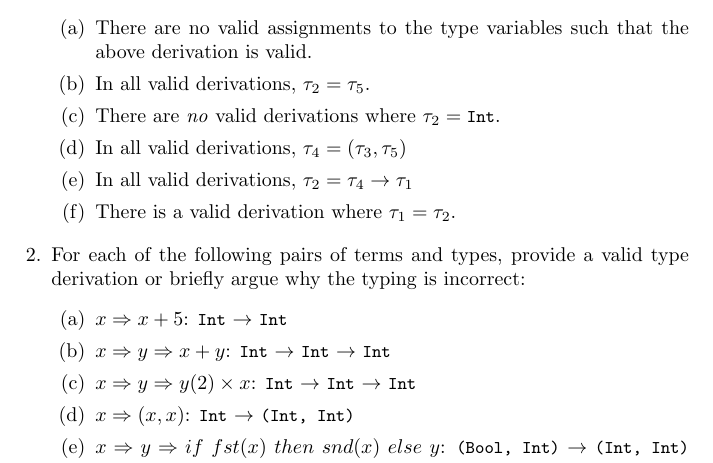
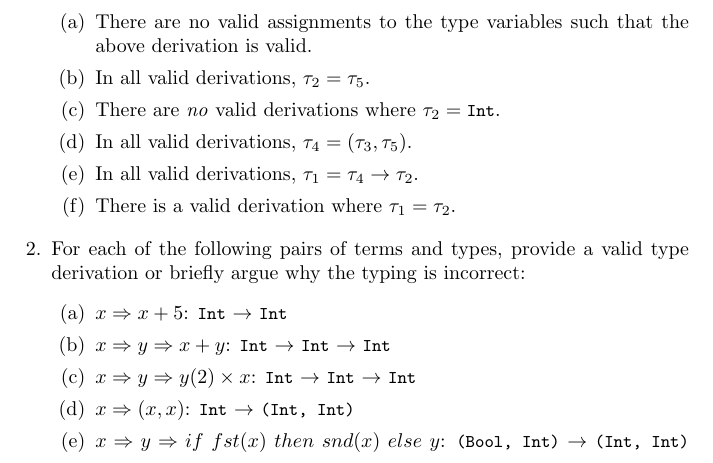
Before and after one commit to epfl-lara/cs320, a LaTeX problem sheet (info/exercises/src/ex-04/main.tex, which reads info/exercises/src/ex-04/ex/types.tex): part of page 4 of 4, cut so that both start at the same text. Compiled offline with pdfLaTeX.

Commit message:
Ex 4.4.1: flip tau_2 and tau_1

```diff
--- a/info/exercises/src/ex-04/ex/types.tex
+++ b/info/exercises/src/ex-04/ex/types.tex
@@ -103,8 +103,8 @@
       above derivation is valid.
       \item In all valid derivations, \(\tau_2 = \tau_5\).
       \item There are \emph{no} valid derivations where \(\tau_2 = \lstinline|Int|\).
-      \item In all valid derivations, \(\tau_4 = (\tau_3, \tau_5)\)
-      \item In all valid derivations, \(\tau_2 = \tau_4 \to \tau_1\)
+      \item In all valid derivations, \(\tau_4 = (\tau_3, \tau_5)\).
+      \item In all valid derivations, \(\tau_1 = \tau_4 \to \tau_2\).
       \item There is a valid derivation where \(\tau_1 = \tau_2\).
     \end{enumerate}
     \item For each of the following pairs of terms and types, provide a valid
```
